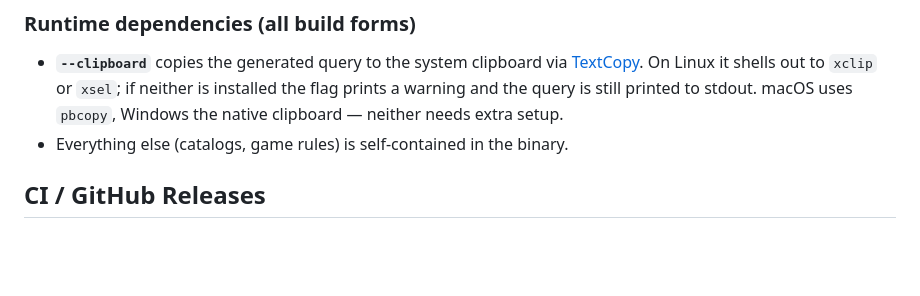
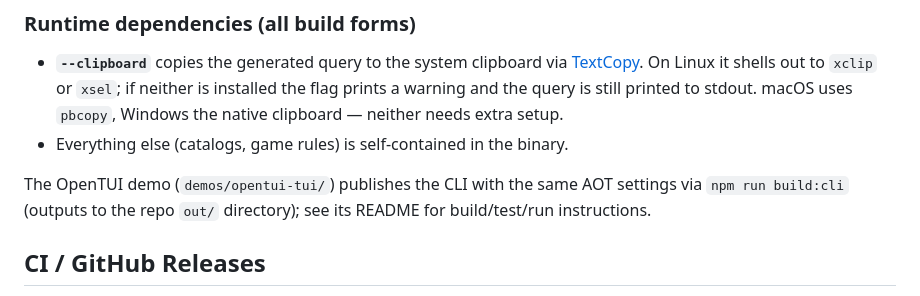
Before and after one commit to ransagy/poe-regex, a Markdown page: docs/BUILDING.md, the part around the change. GitHub-like rendering; blank space fills up the shorter version.

```diff
--- a/docs/BUILDING.md
+++ b/docs/BUILDING.md
@@ -62,6 +62,10 @@ dotnet publish src/PoeRegex.Cli -c Release -r linux-x64 \
   clipboard — neither needs extra setup.
 - Everything else (catalogs, game rules) is self-contained in the binary.
 
+The OpenTUI demo (`demos/opentui-tui/`) publishes the CLI with the same AOT
+settings via `npm run build:cli` (outputs to the repo `out/` directory); see
+its README for build/test/run instructions.
+
 ## CI / GitHub Releases
 
 `.github/workflows/release.yml` builds all four platforms, runs the test suite,
```
Also changed, not shown: README.md (+4 -0 lines), demos/opentui-tui/README.md (added, +90 -0 lines).
